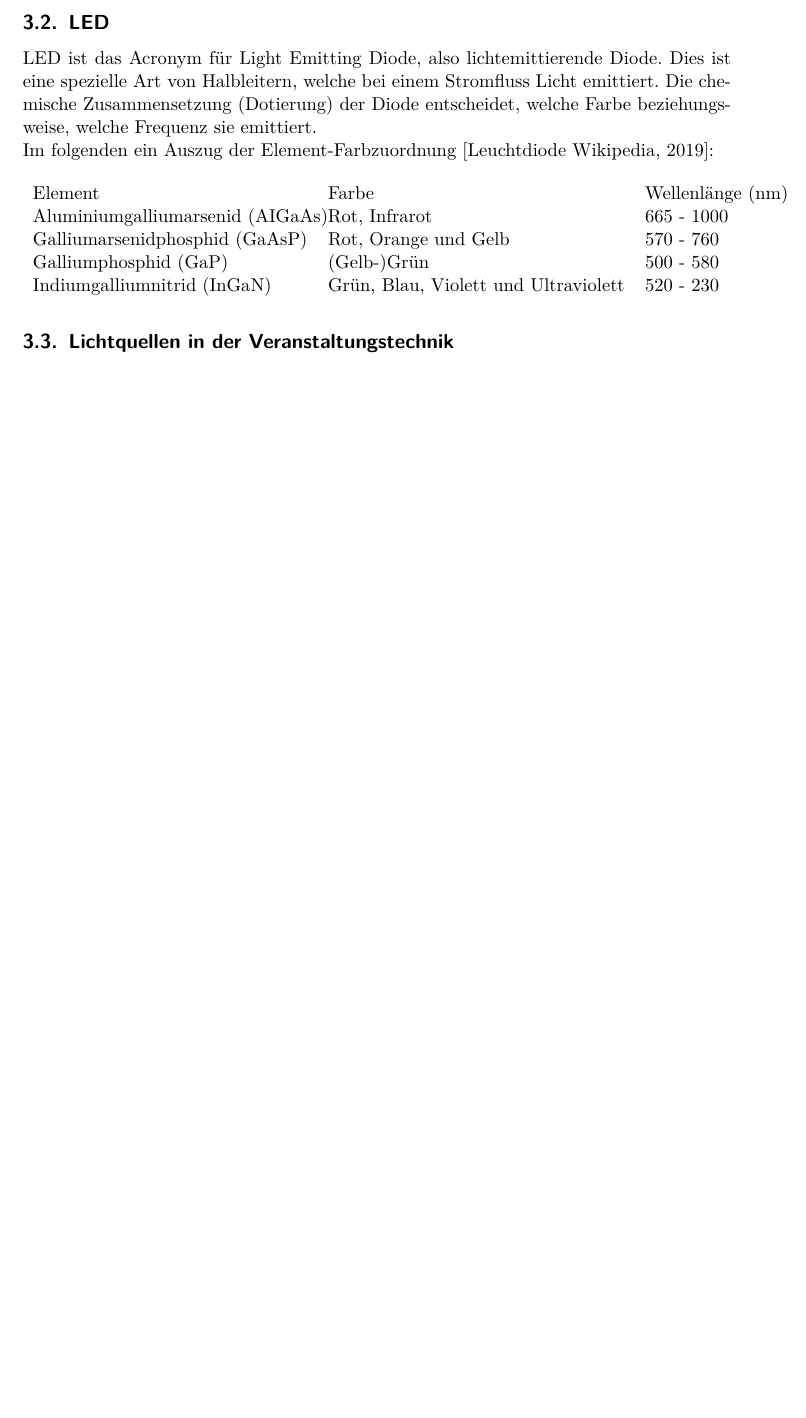
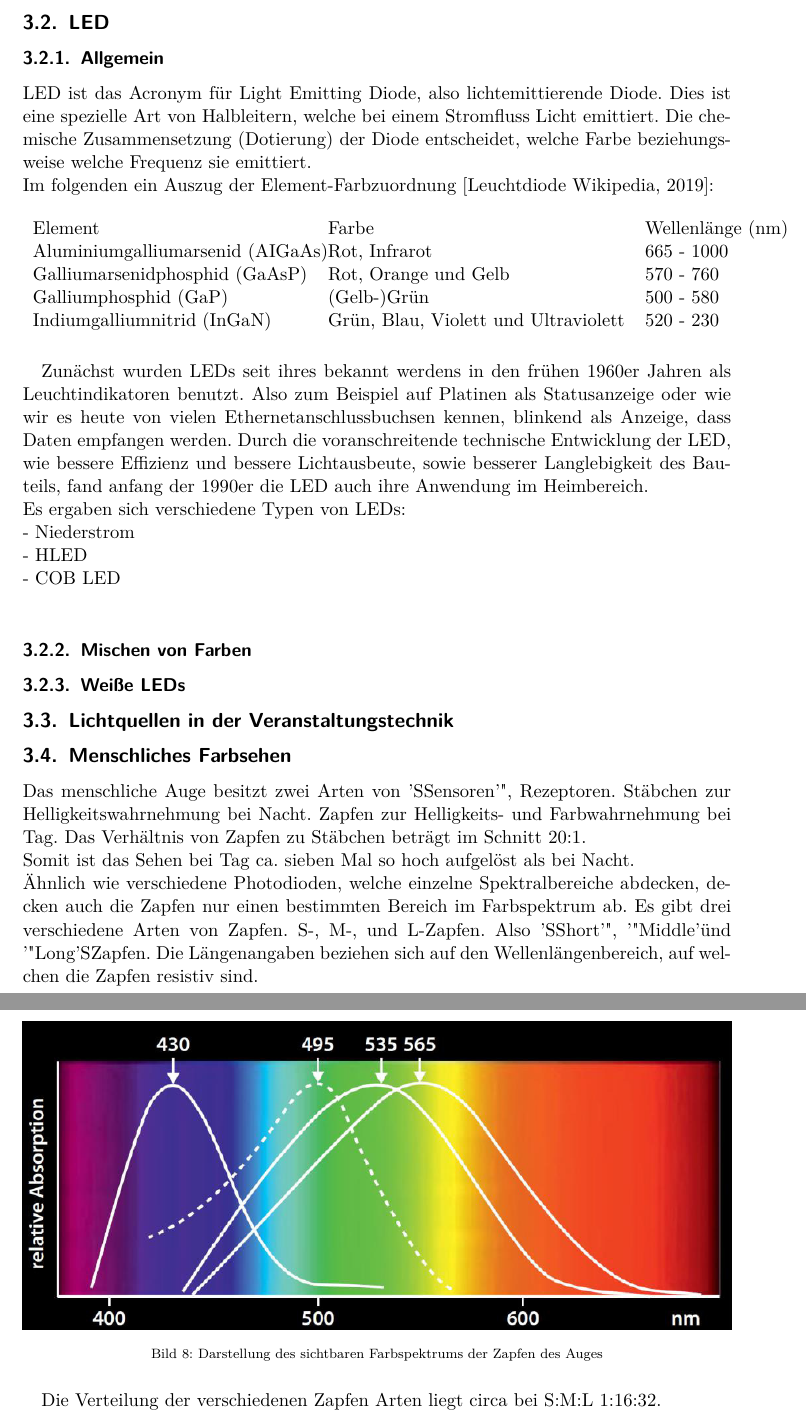
Before and after one commit to oliverdotbecker/spectralDemo, a LaTeX thesis (thesis/theDoc.TeX): part of page 15 of 27 before the commit and two parts of pages 15 and 16 of 28 after it, the two joined at a grey line, cut so that both start at the same text, the shorter picture padded with empty space. Compiled offline with pdfLaTeX.

Commit message:
Stuff about leds and the human eye

```diff
--- a/thesis/theDoc.TeX
+++ b/thesis/theDoc.TeX
@@ -407,9 +407,10 @@ werden allgemein als Spektralsensoren bezeichnet.
 \clearpage
 
 \subsection{LED}
+\subsubsection{Allgemein}
 \ac{led} ist das Acronym für Light Emitting Diode, also lichtemittierende Diode. Dies ist eine spezielle Art von Halbleitern,
 welche bei einem Stromfluss Licht emittiert. Die chemische Zusammensetzung (Dotierung) der Diode entscheidet, welche Farbe
-beziehungsweise, welche Frequenz sie emittiert.\\
+beziehungsweise welche Frequenz sie emittiert.\\
 Im folgenden ein Auszug der Element-Farbzuordnung \cite{wikiLed}:
 \begin{table}[H]
     \begin{tabular*}{\textwidth}{l @{\extracolsep{\fill}} ll}
@@ -420,8 +421,32 @@ Im folgenden ein Auszug der Element-Farbzuordnung \cite{wikiLed}:
         Indiumgalliumnitrid (InGaN) &  Grün, Blau, Violett und Ultraviolett & 520 - 230\\
     \end{tabular*}
 \end{table}
+Zunächst wurden \ac{led}s seit ihres bekannt werdens in den frühen 1960er Jahren als Leuchtindikatoren benutzt. Also zum Beispiel auf
+Platinen als Statusanzeige oder wie wir es heute von vielen Ethernetanschlussbuchsen kennen, blinkend als Anzeige, dass Daten empfangen
+werden. Durch die voranschreitende technische Entwicklung der \ac{led}, wie bessere Effizienz und bessere Lichtausbeute, sowie besserer
+Langlebigkeit des Bauteils, fand anfang der 1990er die \ac{led} auch ihre Anwendung im Heimbereich.\\
+Es ergaben sich verschiedene Typen von \ac{led}s:\\
+ - Niederstrom\\
+ - HLED\\
+ - COB LED\\
+\subsubsection{Mischen von Farben}
+\subsubsection{Weiße LEDs}
 
 \subsection{Lichtquellen in der Veranstaltungstechnik}
+
+\subsection{Menschliches Farbsehen}
+Das menschliche Auge besitzt zwei Arten von '"Sensoren'", Rezeptoren. Stäbchen zur Helligkeitswahrnehmung bei Nacht.
+Zapfen zur Helligkeits- und Farbwahrnehmung bei Tag. Das Verhältnis von Zapfen zu Stäbchen beträgt im Schnitt 20:1.\\
+Somit ist das Sehen bei Tag ca. sieben Mal so hoch aufgelöst als bei Nacht.\\
+Ähnlich wie verschiedene Photodioden, welche einzelne Spektralbereiche abdecken, decken auch die Zapfen nur einen
+bestimmten Bereich im Farbspektrum ab. Es gibt drei verschiedene Arten von Zapfen. S-, M-, und L-Zapfen. Also '"Short'",
+'" Middle'" und '"Long'" Zapfen. Die Längenangaben beziehen sich auf den Wellenlängenbereich, auf welchen die Zapfen
+resistiv sind.\\
+\begin{figure}[H]
+    \includegraphics[width=\textwidth]{images/eye_spectrum.png}
+    \caption{Darstellung des sichtbaren Farbspektrums der Zapfen des Auges}
+\end{figure}
+Die Verteilung der verschiedenen Zapfen Arten liegt circa bei S:M:L 1:16:32.
 \clearpage
 
 %%%%%%%%%%%%%%%%%%%%%%%%%% Farbräume %%%%%%%%%%%%%%%%%%%%%%%%%%%%%%%%%%%%%%%%%%%%%%%%%%%%%%%%%%%%%%%%%%
```
Also changed, not shown: thesis/images/eye_spectrum.png (added), thesis/theDoc.TeX (3 more changed lines).
